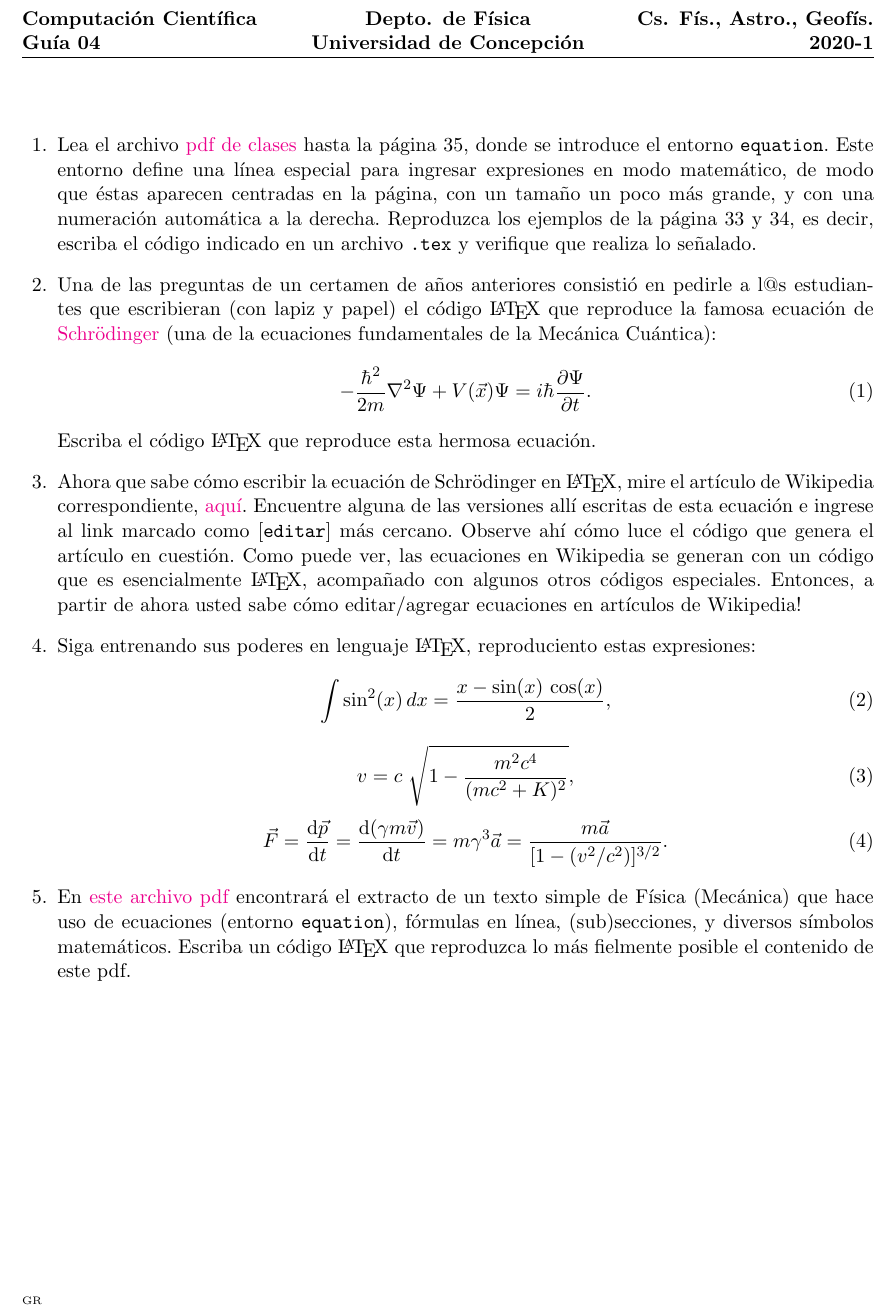
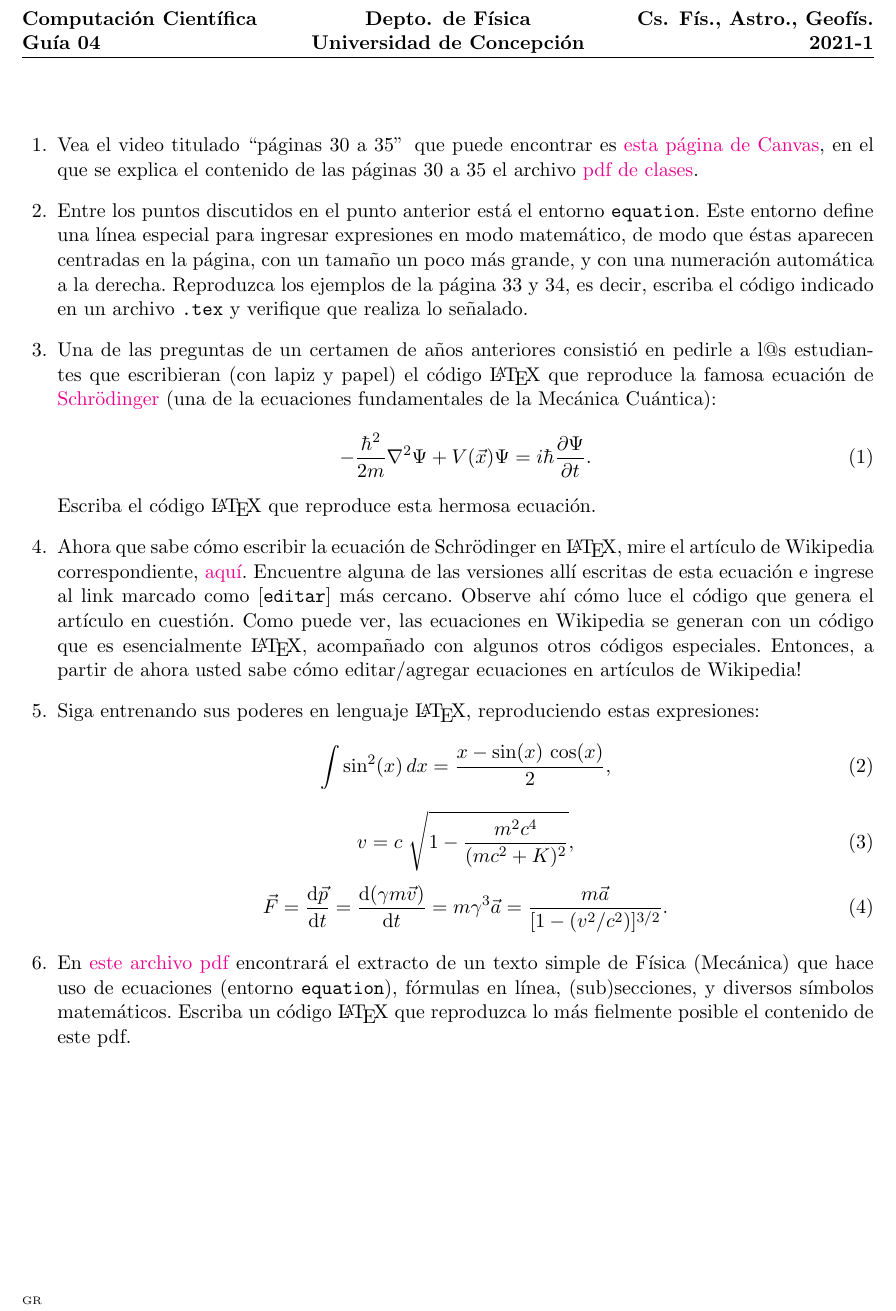
Before and after one commit to gfrubi/CC, a LaTeX problem sheet (guias/04/guia-04.tex): part of the page, cut so that both start at the same text. Compiled offline with pdfLaTeX.

Commit message:
version 2021

```diff
--- a/guias/04/guia-04.tex
+++ b/guias/04/guia-04.tex
@@ -19,7 +19,7 @@
 \runningheadrule
 %\runningfootrule
 \lhead{\bf\normalsize Computaci\'on Cient\'ifica\\ Gu\'ia 04}
-\rhead{\bf\normalsize Cs. F\'is., Astro., Geof\'is. \\ 2020-1}
+\rhead{\bf\normalsize Cs. F\'is., Astro., Geof\'is. \\ 2021-1}
 \chead{\bf\normalsize Depto. de F\'isica \\ Universidad de Concepci\'on}
 %\rfoot{\thepage\ / pages}
 \cfoot{ }
@@ -35,7 +35,9 @@
 \begin{questions}
 %\item Conozca uno de los editores de texto especializados en edici'on de c'odigo \LaTeX. La persona encargada de la pr'actica les mostrar'a las funcionalidades b'asicas del programa \href{http://www.xm1math.net/texmaker/}{TexMaker} (multiplataforma, existen versiones para Linux, Windows y MacOS) o bien de \href{https://kile.sourceforge.io/}{Kile} (versiones para Linux y Windows). Estos programas son muy similares\footnote{De hecho, TexMaker es la ``continuaci'on'' del proyecto Kile, por el mismo autor (Pascal Brachet) que escribi'o originalemente este 'ultimo software.} y proporcionan muchas caracter'isticas que hacen de la edici'on de c'odigo \LaTeX una labor m'as r'apida y simple. En esta semana, intente usar exclusivamente uno de estos programas.
 
-\item Lea el archivo \href{https://github.com/gfrubi/CC/blob/master/LaTeX/clases-LaTeX.pdf}{pdf de clases} hasta la página 35, donde se introduce el entorno \texttt{equation}. Este entorno define una línea especial para ingresar expresiones en modo matemático, de modo que éstas aparecen centradas en la página, con un tamaño un poco más grande, y con una numeración automática a la derecha. Reproduzca los ejemplos de la página 33 y 34, es decir, escriba el código indicado en un archivo \texttt{.tex} y verifique que realiza lo señalado.
+\item Vea el video titulado ``páginas 30 a 35"\, que puede encontrar es \href{https://udec.instructure.com/courses/17852/pages/expresiones-matematicas-en-latex?module_item_id=653720}{esta página de Canvas}, en el que se explica el contenido de las páginas 30 a 35 el archivo \href{https://udec.instructure.com/courses/17852/files/folder/LaTeX?preview=1217717}{pdf de clases}.
+
+\item Entre los puntos discutidos en el punto anterior está el entorno \texttt{equation}. Este entorno define una línea especial para ingresar expresiones en modo matemático, de modo que éstas aparecen centradas en la página, con un tamaño un poco más grande, y con una numeración automática a la derecha. Reproduzca los ejemplos de la página 33 y 34, es decir, escriba el código indicado en un archivo \texttt{.tex} y verifique que realiza lo señalado.
 
 \item Una de las preguntas de un certamen de a\~nos anteriores consisti'o en pedirle a l@s estudiantes que escribieran (con lapiz y papel) el c'odigo \LaTeX\ que reproduce la famosa ecuaci'on de \href{https://es.wikipedia.org/wiki/Erwin_Schr\%C3\%B6dinger}{Schr\"odinger} (una de la ecuaciones fundamentales de la Mec'anica Cu'antica):
 \begin{equation}
@@ -45,7 +47,7 @@ Escriba el c'odigo \LaTeX\ que reproduce esta hermosa ecuaci'on.
 
 \item Ahora que sabe c'omo escribir la ecuaci'on de Schr\"odinger en \LaTeX, mire el art'iculo de Wikipedia correspondiente, \href{https://es.wikipedia.org/wiki/Ecuaci\%C3\%B3n_de_Schr\%C3\%B6dinger}{aqu\'i}. Encuentre alguna de las versiones all'i escritas de esta ecuaci'on e ingrese al link marcado como [\texttt{editar}] m'as cercano. Observe ah'i c'omo luce el c'odigo que genera el art'iculo en cuesti'on. Como puede ver, las ecuaciones en Wikipedia se generan con un c'odigo que es esencialmente \LaTeX, acompa\~nado con algunos otros c'odigos especiales. Entonces, a partir de ahora usted sabe c'omo editar/agregar ecuaciones en art'iculos de Wikipedia!
 
-\item Siga entrenando sus poderes en lenguaje \LaTeX, reproduciento estas expresiones:
+\item Siga entrenando sus poderes en lenguaje \LaTeX, reproduciendo estas expresiones:
 \begin{equation}
 \int \sin^2(x)\,dx=\frac{x-\sin (x)\,\cos (x)}{2}  ,
 \end{equation}
```
Also changed, not shown: guias/04/guia-04.pdf.
